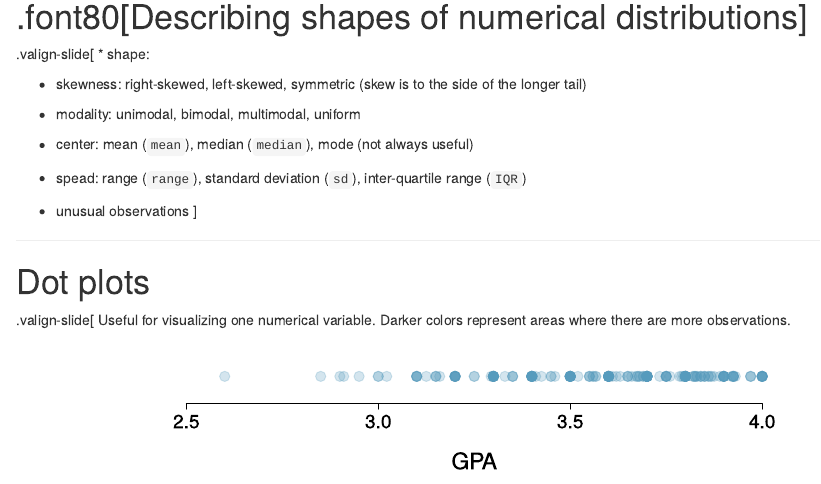
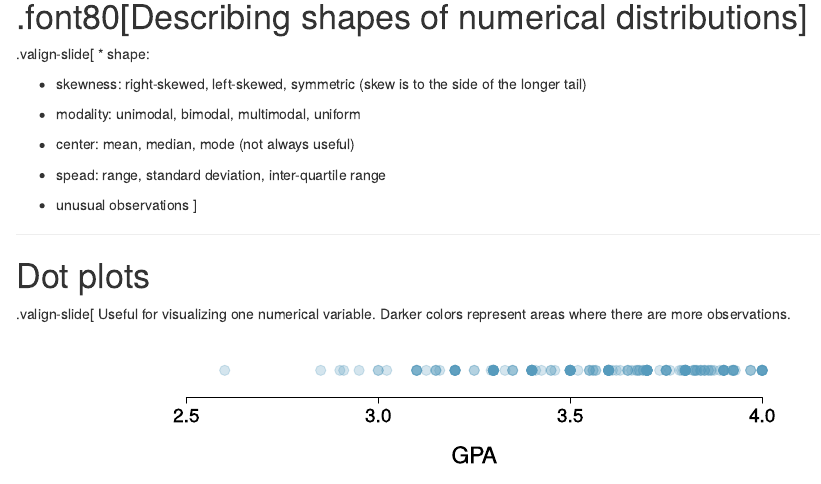
Before and after one commit to mason-cds-intro-comput-sci/lecture-slides, an R Markdown document (Rmd/data_visualization/02_examining_numerical_data.Rmd): the page in a window 1100 px wide, from 650 px down. Rendered offline with R 4.5, knitr and Pandoc, with nearby package versions.

Commit message:
Fixes to data visualization lecture slides   * Rename slides to reflect viewing order   * Remove monospace font on describing numerical distributions slide

```diff
--- a/Rmd/data_visualization/03_examining_numerical_data.Rmd
+++ b/Rmd/data_visualization/02_examining_numerical_data.Rmd
@@ -40,9 +40,9 @@ source("../../R/xaringan_setup.R")
 
   * modality: unimodal, bimodal, multimodal, uniform
 
-* center: mean (`mean`), median (`median`), mode (not always useful)
+* center: mean, median, mode (not always useful)
 
-* spead: range (`range`), standard deviation (`sd`), inter-quartile range (`IQR`)
+* spead: range, standard deviation, inter-quartile range
 
 * unusual observations
 ]
```
Also changed, not shown: Rmd/data_visualization/03_describing_visualizations.Rmd (renamed from Rmd/data_visualization/02_describing_visualizations.Rmd).
